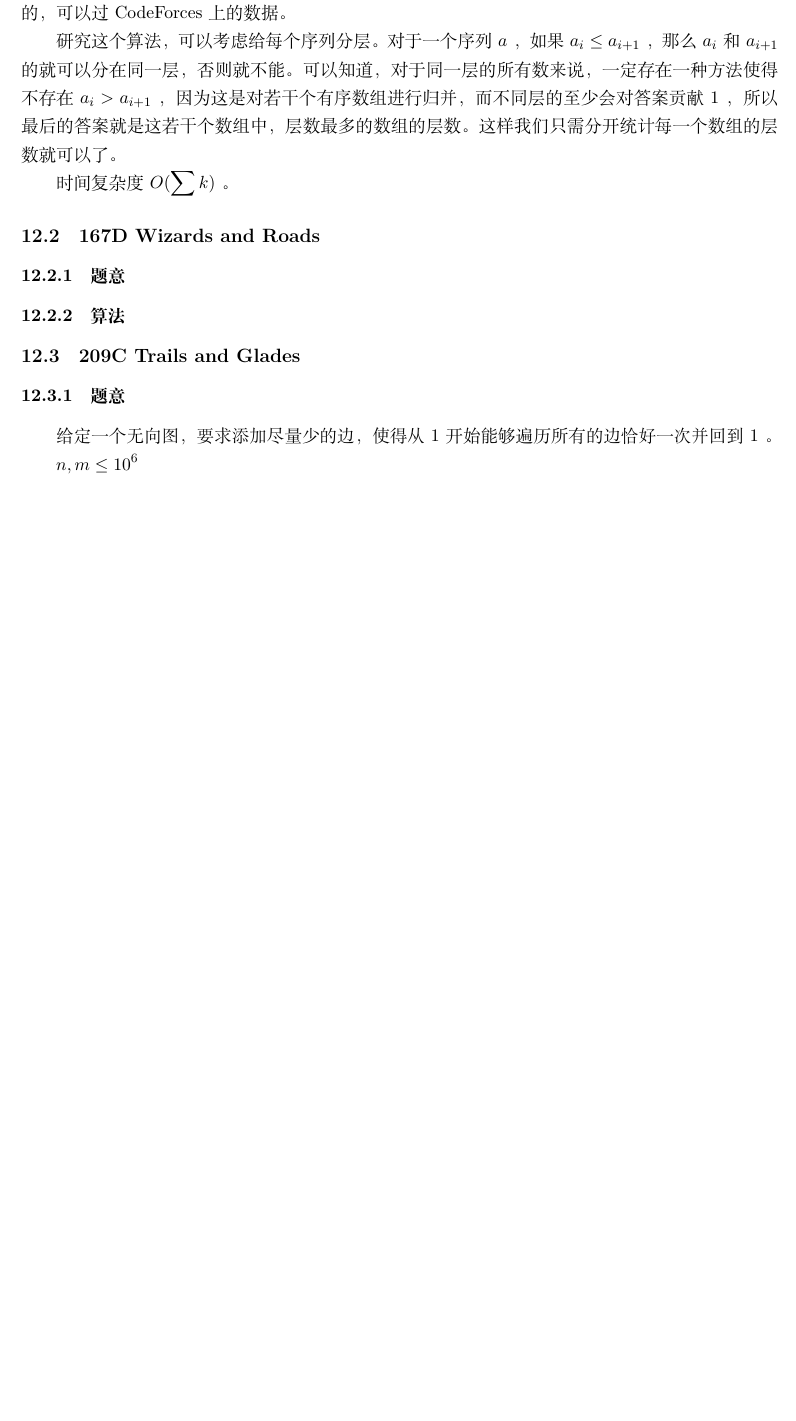
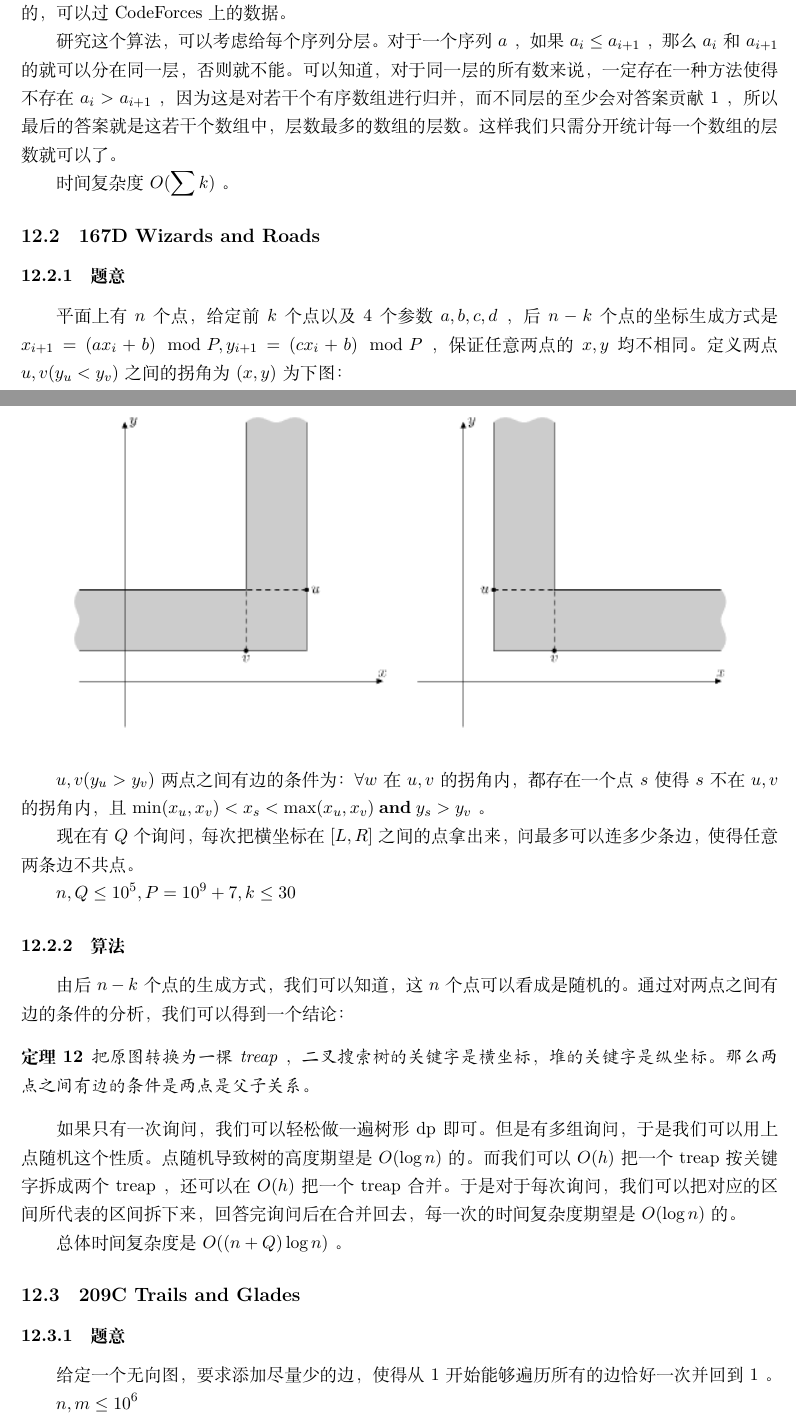
Before and after one commit to roosephu/hw-I, a LaTeX document (part-II/solution/solution.tex): part of page 71 of 74 before the commit and two parts of pages 71 and 72 of 75 after it, the two joined at a grey line, cut so that both start at the same text, the shorter picture padded with empty space. Compiled offline with XeLaTeX; a LaTeX package or settings file that is missing is left out.

```diff
--- a/part-II/solution/solution.tex
+++ b/part-II/solution/solution.tex
@@ -2389,8 +2389,28 @@
 \label{sec-12-2}
 \subsubsection{题意}
 \label{sec-12-2-1}
+
+平面上有 $n$ 个点，给定前 $k$ 个点以及 4 个参数 $a, b, c, d$ ，后 $n - k$ 个点的坐标生成方式是 $x_{i + 1} = (a x_i + b) \mod{P}, y_{i + 1} = (c x_i + b) \mod{P}$ ，保证任意两点的 $x, y$ 均不相同。定义两点 $u, v (y_u < y_v)$ 之间的拐角为 $(x, y)$ 为下图：
+
+\begin{center}\includegraphics[scale = 1]{pic/167D.png}\end{center}
+
+ $u, v (y_u > y_v)$ 两点之间有边的条件为： $\forall w$ 在 $u, v$ 的拐角内，都存在一个点 $s$ 使得 $s$ 不在 $u, v$ 的拐角内，且 $\min (x_u, x_v) < x_s < \max(x_u, x_v) \and y_s > y_v$ 。
+
+现在有 $Q$ 个询问，每次把横坐标在 $[L, R]$ 之间的点拿出来，问最多可以连多少条边，使得任意两条边不共点。
+
+$n,Q \leq 10^5, P = 10^9 + 7, k \leq 30$
 \subsubsection{算法}
 \label{sec-12-2-2}
+
+由后 $n - k$ 个点的生成方式，我们可以知道，这 $n$ 个点可以看成是随机的。通过对两点之间有边的条件的分析，我们可以得到一个结论：
+
+\begin{theorem}
+把原图转换为一棵 treap ，二叉搜索树的关键字是横坐标，堆的关键字是纵坐标。那么两点之间有边的条件是两点是父子关系。
+\end{theorem}
+
+如果只有一次询问，我们可以轻松做一遍树形 dp 即可。但是有多组询问，于是我们可以用上点随机这个性质。点随机导致树的高度期望是 $O(\log n)$ 的。而我们可以 $O(h)$ 把一个 treap 按关键字拆成两个 treap ，还可以在 $O(h)$ 把一个 treap 合并。于是对于每次询问，我们可以把对应的区间所代表的区间拆下来，回答完询问后在合并回去，每一次的时间复杂度期望是 $O(\log n)$ 的。
+
+总体时间复杂度是 $O((n + Q) \log n)$ 。
 \subsection{209C  Trails and Glades}
 \label{sec-12-3}
 \subsubsection{题意}
```
Also changed, not shown: part-II/solution/pic/167D.png (added), part-II/solution/solution.pdf, part-II/solution/solution.tex (28 more changed lines), 1 other file.
